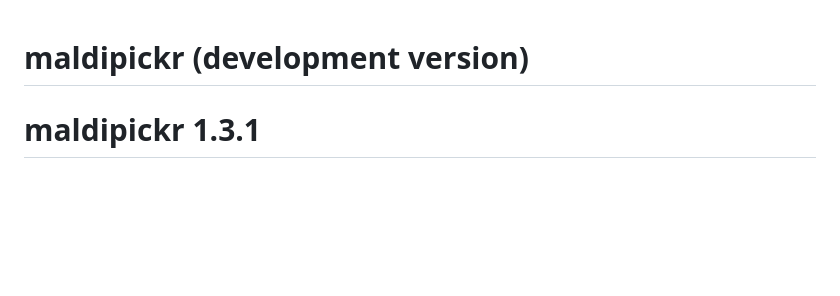
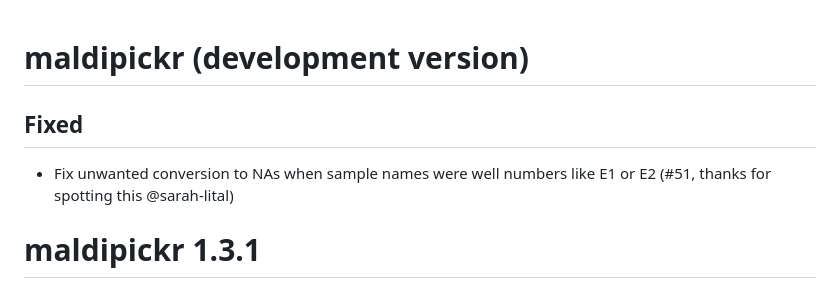
Before and after one commit to ClavelLab/maldipickr, a Markdown page: NEWS.md, the part around the change. Drawn GitHub-style; blank space fills up the shorter version.

Commit message:
document the fix of issue 51 in the changelog

```diff
--- a/NEWS.md
+++ b/NEWS.md
@@ -1,4 +1,8 @@
 # maldipickr (development version)
+
+## Fixed
+
+* Fix unwanted conversion to NAs when sample names were well numbers like E1 or E2 (#51, thanks for spotting this @sarah-lital)
 
 # maldipickr 1.3.1
 
```
